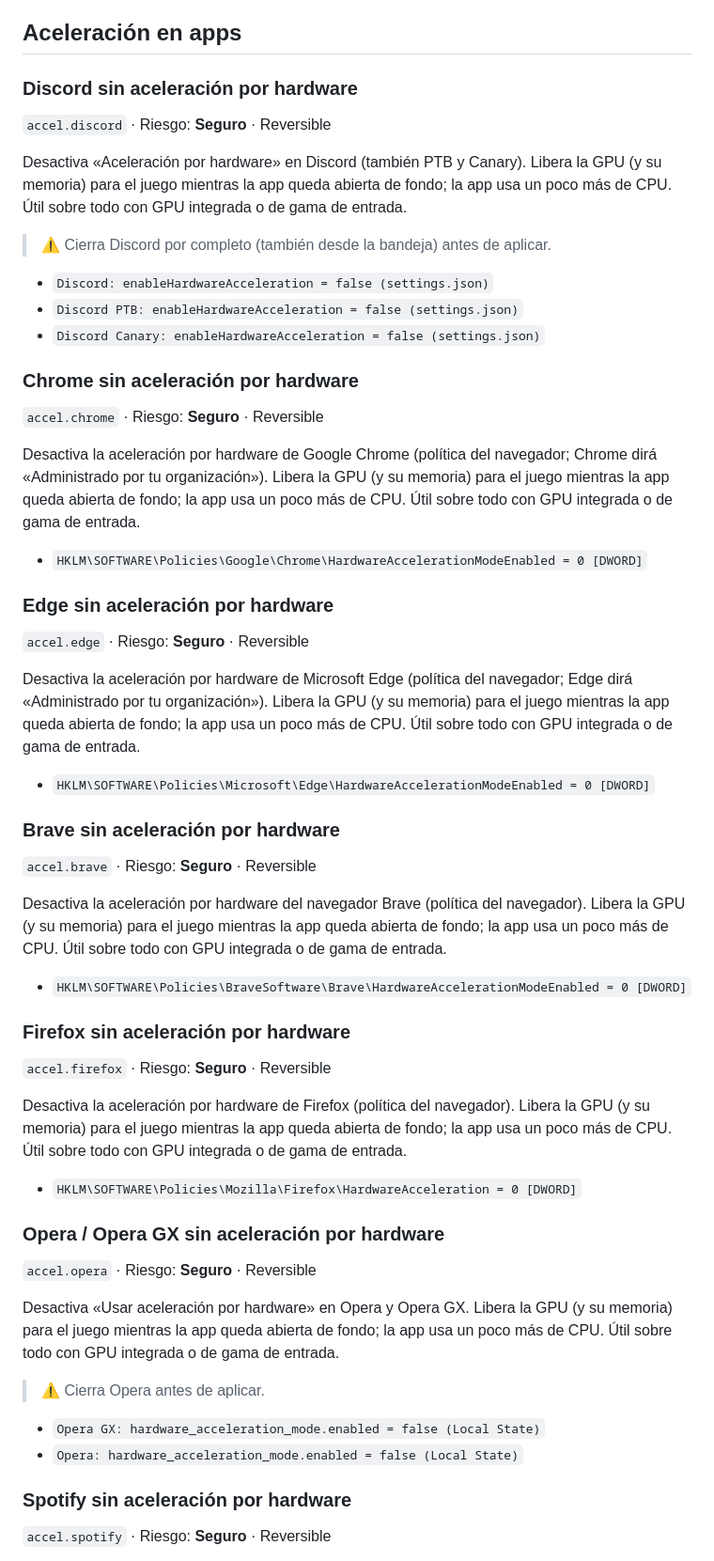
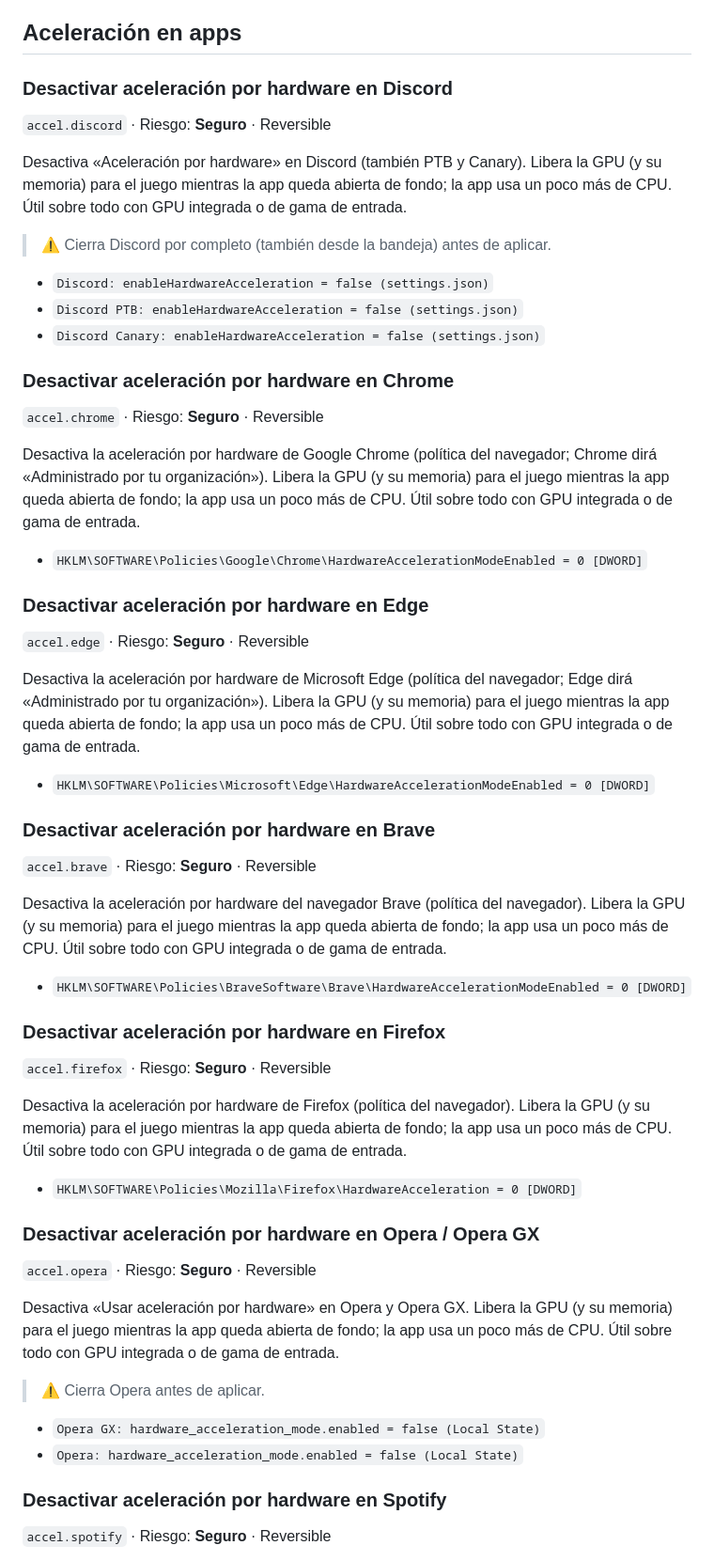
Before and after one commit to sebaile/rayo-optimizador, a Markdown page: OPTIMIZACIONES.md, the part around the change. Shown at 94% size. Drawn GitHub-style.

Commit message:
Web: OPTIMIZACIONES.md

```diff
--- a/OPTIMIZACIONES.md
+++ b/OPTIMIZACIONES.md
@@ -482,7 +482,7 @@ Muestra qué está haciendo Windows al arrancar y apagar. No lo acelera, pero ay
 
 ## Aceleración en apps
 
-### Discord sin aceleración por hardware
+### Desactivar aceleración por hardware en Discord
 `accel.discord` · Riesgo: **Seguro** · Reversible
 
 Desactiva «Aceleración por hardware» en Discord (también PTB y Canary). Libera la GPU (y su memoria) para el juego mientras la app queda abierta de fondo; la app usa un poco más de CPU. Útil sobre todo con GPU integrada o de gama de entrada.
@@ -493,35 +493,35 @@ Desactiva «Aceleración por hardware» en Discord (también PTB y Canary). Libe
 - `Discord PTB: enableHardwareAcceleration = false (settings.json)`
 - `Discord Canary: enableHardwareAcceleration = false (settings.json)`
 
-### Chrome sin aceleración por hardware
+### Desactivar aceleración por hardware en Chrome
 `accel.chrome` · Riesgo: **Seguro** · Reversible
 
 Desactiva la aceleración por hardware de Google Chrome (política del navegador; Chrome dirá «Administrado por tu organización»). Libera la GPU (y su memoria) para el juego mientras la app queda abierta de fondo; la app usa un poco más de CPU. Útil sobre todo con GPU integrada o de gama de entrada.
 
 - `HKLM\SOFTWARE\Policies\Google\Chrome\HardwareAccelerationModeEnabled = 0 [DWORD]`
 
-### Edge sin aceleración por hardware
+### Desactivar aceleración por hardware en Edge
 `accel.edge` · Riesgo: **Seguro** · Reversible
 
 Desactiva la aceleración por hardware de Microsoft Edge (política del navegador; Edge dirá «Administrado por tu organización»). Libera la GPU (y su memoria) para el juego mientras la app queda abierta de fondo; la app usa un poco más de CPU. Útil sobre todo con GPU integrada o de gama de entrada.
 
 - `HKLM\SOFTWARE\Policies\Microsoft\Edge\HardwareAccelerationModeEnabled = 0 [DWORD]`
 
-### Brave sin aceleración por hardware
+### Desactivar aceleración por hardware en Brave
 `accel.brave` · Riesgo: **Seguro** · Reversible
 
 Desactiva la aceleración por hardware del navegador Brave (política del navegador). Libera la GPU (y su memoria) para el juego mientras la app queda abierta de fondo; la app usa un poco más de CPU. Útil sobre todo con GPU integrada o de gama de entrada.
 
 - `HKLM\SOFTWARE\Policies\BraveSoftware\Brave\HardwareAccelerationModeEnabled = 0 [DWORD]`
 
-### Firefox sin aceleración por hardware
+### Desactivar aceleración por hardware en Firefox
 `accel.firefox` · Riesgo: **Seguro** · Reversible
 
 Desactiva la aceleración por hardware de Firefox (política del navegador). Libera la GPU (y su memoria) para el juego mientras la app queda abierta de fondo; la app usa un poco más de CPU. Útil sobre todo con GPU integrada o de gama de entrada.
 
 - `HKLM\SOFTWARE\Policies\Mozilla\Firefox\HardwareAcceleration = 0 [DWORD]`
 
-### Opera / Opera GX sin aceleración por hardware
+### Desactivar aceleración por hardware en Opera / Opera GX
 `accel.opera` · Riesgo: **Seguro** · Reversible
 
 Desactiva «Usar aceleración por hardware» en Opera y Opera GX. Libera la GPU (y su memoria) para el juego mientras la app queda abierta de fondo; la app usa un poco más de CPU. Útil sobre todo con GPU integrada o de gama de entrada.
@@ -531,7 +531,7 @@ Desactiva «Usar aceleración por hardware» en Opera y Opera GX. Libera la GPU
 - `Opera GX: hardware_acceleration_mode.enabled = false (Local State)`
 - `Opera: hardware_acceleration_mode.enabled = false (Local State)`
 
-### Spotify sin aceleración por hardware
+### Desactivar aceleración por hardware en Spotify
 `accel.spotify` · Riesgo: **Seguro** · Reversible
 
 Desactiva «Aceleración por hardware» en Spotify (versión de escritorio y de Microsoft Store). Libera la GPU (y su memoria) para el juego mientras la app queda abierta de fondo; la app usa un poco más de CPU. Útil sobre todo con GPU integrada o de gama de entrada.
```
